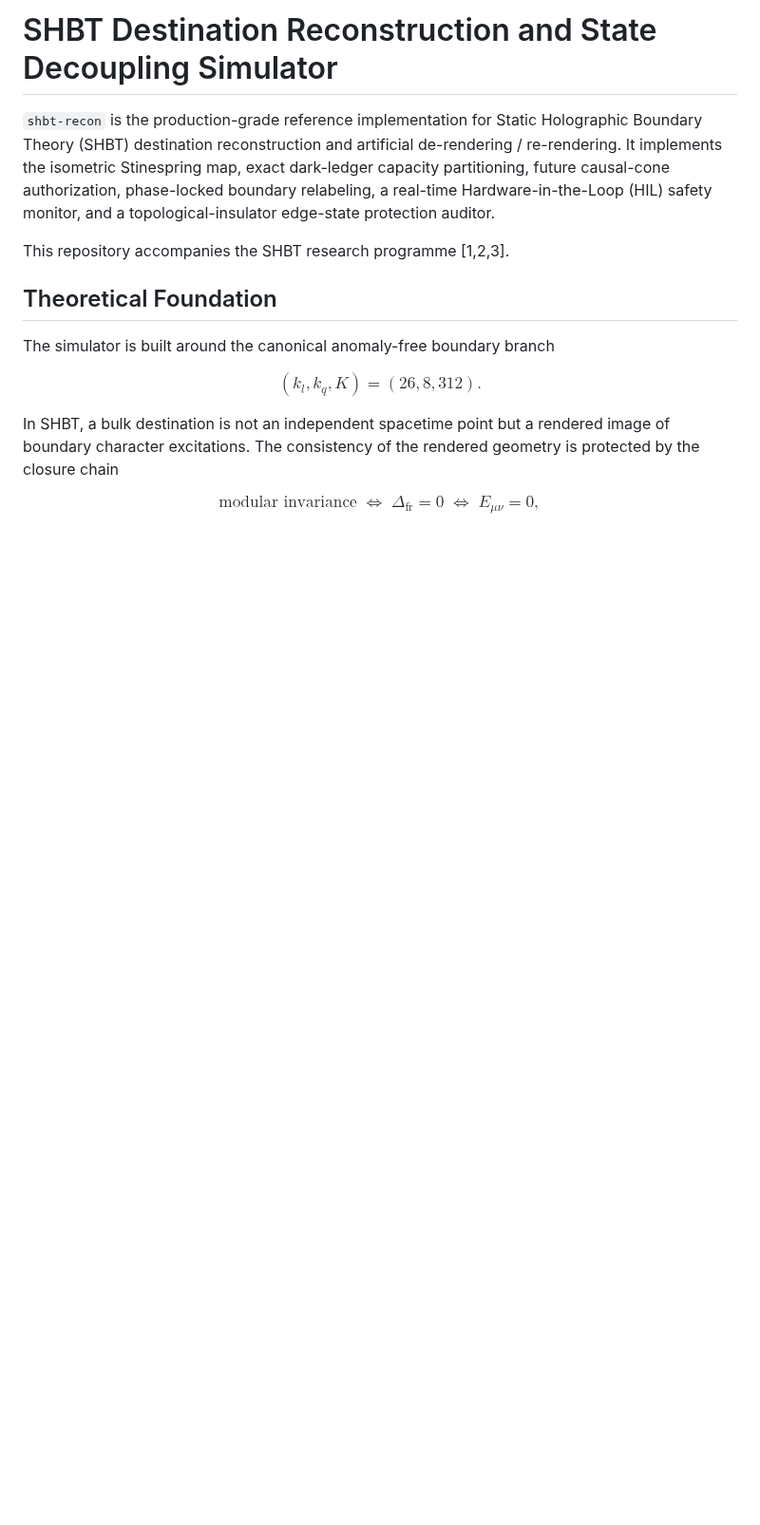
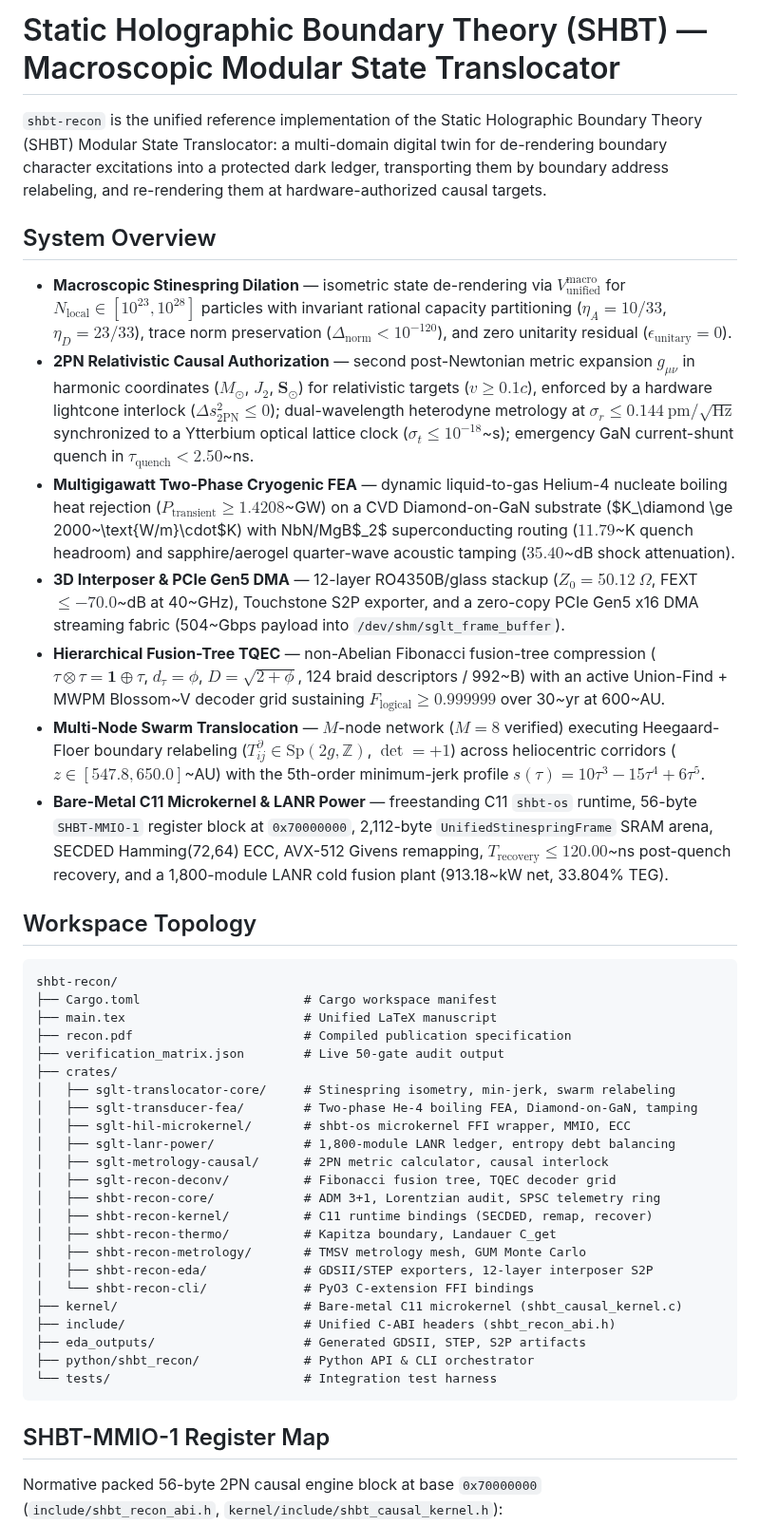
Before and after one commit to sys1own/shbt-recon, a Markdown page: README.md, the part around one of its changes. Shown at 95% size. GitHub-like rendering; blank space fills up the shorter version.

Commit message:
docs: README — full translocator architecture, MMIO map, SRAM layout, CLI, 50-gate matrix
Co-Authored-By: Devin AI <158243242+devin-ai-integration[bot]@users.noreply.github.com>

````diff
--- a/README.md
+++ b/README.md
@@ -1,26 +1,90 @@
-# SHBT Destination Reconstruction and State Decoupling Simulator
+# Static Holographic Boundary Theory (SHBT) — Macroscopic Modular State Translocator
 
-`shbt-recon` is the production-grade reference implementation for Static Holographic Boundary Theory (SHBT) destination reconstruction and artificial de-rendering / re-rendering.
-It implements the isometric Stinespring map, exact dark-ledger capacity partitioning, future causal-cone authorization, phase-locked boundary relabeling, a real-time Hardware-in-the-Loop (HIL) safety monitor, and a topological-insulator edge-state protection auditor.
+`shbt-recon` is the unified reference implementation of the Static
+Holographic Boundary Theory (SHBT) Modular State Translocator: a
+multi-domain digital twin for de-rendering boundary character
+excitations into a protected dark ledger, transporting them by
+boundary address relabeling, and re-rendering them at hardware-authorized
+causal targets.
 
-This repository accompanies the SHBT research programme [1,2,3].
+## System Overview
 
-## Theoretical Foundation
+- **Macroscopic Stinespring Dilation** — isometric state de-rendering
+  via $V_{\text{unified}}^{\text{macro}}$ for
+  $N_{\text{local}} \in [10^{23}, 10^{28}]$ particles with invariant
+  rational capacity partitioning ($\eta_A = 10/33$,
+  $\eta_D = 23/33$), trace norm preservation
+  ($\Delta_{\text{norm}} < 10^{-120}$), and zero unitarity residual
+  ($\epsilon_{\text{unitary}} = 0$).
+- **2PN Relativistic Causal Authorization** — second post-Newtonian
+  metric expansion $g_{\mu\nu}$ in harmonic coordinates
+  ($M_\odot$, $J_2$, $\mathbf{S}_\odot$) for relativistic targets
+  ($v \ge 0.1c$), enforced by a hardware lightcone interlock
+  ($\Delta s^2_{\text{2PN}} \le 0$); dual-wavelength heterodyne
+  metrology at $\sigma_r \le 0.144~\text{pm}/\sqrt{\text{Hz}}$
+  synchronized to a Ytterbium optical lattice clock
+  ($\sigma_t \le 10^{-18}$~s); emergency GaN current-shunt quench in
+  $\tau_{\text{quench}} < 2.50$~ns.
+- **Multigigawatt Two-Phase Cryogenic FEA** — dynamic liquid-to-gas
+  Helium-4 nucleate boiling heat rejection
+  ($P_{\text{transient}} \ge 1.4208$~GW) on a CVD Diamond-on-GaN
+  substrate ($K_\diamond \ge 2000~\text{W/m}\cdot$K) with NbN/MgB$_2$
+  superconducting routing ($11.79$~K quench headroom) and
+  sapphire/aerogel quarter-wave acoustic tamping ($35.40$~dB shock
+  attenuation).
+- **3D Interposer & PCIe Gen5 DMA** — 12-layer RO4350B/glass stackup
+  ($Z_0 = 50.12~\Omega$, FEXT $\le -70.0$~dB at 40~GHz), Touchstone S2P
+  exporter, and a zero-copy PCIe Gen5 x16 DMA streaming fabric
+  (504~Gbps payload into `/dev/shm/sglt_frame_buffer`).
+- **Hierarchical Fusion-Tree TQEC** — non-Abelian Fibonacci fusion-tree
+  compression ($\tau \otimes \tau = \mathbf{1} \oplus \tau$,
+  $d_\tau = \phi$, $D = \sqrt{2+\phi}$, 124 braid descriptors /
+  992~B) with an active Union-Find + MWPM Blossom~V decoder grid
+  sustaining $F_{\text{logical}} \ge 0.999999$ over 30~yr at 600~AU.
+- **Multi-Node Swarm Translocation** — $M$-node network ($M = 8$
+  verified) executing Heegaard-Floer boundary relabeling
+  ($T^\partial_{ij} \in \text{Sp}(2g,\mathbb{Z})$, $\det = +1$) across
+  heliocentric corridors ($z \in [547.8, 650.0]$~AU) with the
+  5th-order minimum-jerk profile
+  $s(\tau) = 10\tau^3 - 15\tau^4 + 6\tau^5$.
+- **Bare-Metal C11 Microkernel & LANR Power** — freestanding C11
+  `shbt-os` runtime, 56-byte `SHBT-MMIO-1` register block at
+  `0x70000000`, 2,112-byte `UnifiedStinespringFrame` SRAM arena,
+  SECDED Hamming(72,64) ECC, AVX-512 Givens remapping,
+  $T_{\text{recovery}} \le 120.00$~ns post-quench recovery, and a
+  1,800-module LANR cold fusion plant (913.18~kW net, 33.804% TEG).
 
-The simulator is built around the canonical anomaly-free boundary branch
+## Workspace Topology
 
-$$
-(k_l, k_q, K) = (26, 8, 312).
-$$
+```text
+shbt-recon/
+├── Cargo.toml                      # Cargo workspace manifest
+├── main.tex                        # Unified LaTeX manuscript
+├── recon.pdf                       # Compiled publication specification
+├── verification_matrix.json        # Live 50-gate audit output
+├── crates/
+│   ├── sglt-translocator-core/     # Stinespring isometry, min-jerk, swarm relabeling
+│   ├── sglt-transducer-fea/        # Two-phase He-4 boiling FEA, Diamond-on-GaN, tamping
+│   ├── sglt-hil-microkernel/       # shbt-os microkernel FFI wrapper, MMIO, ECC
+│   ├── sglt-lanr-power/            # 1,800-module LANR ledger, entropy debt balancing
+│   ├── sglt-metrology-causal/      # 2PN metric calculator, causal interlock
+│   ├── sglt-recon-deconv/          # Fibonacci fusion tree, TQEC decoder grid
+│   ├── shbt-recon-core/            # ADM 3+1, Lorentzian audit, SPSC telemetry ring
+│   ├── shbt-recon-kernel/          # C11 runtime bindings (SECDED, remap, recover)
+│   ├── shbt-recon-thermo/          # Kapitza boundary, Landauer C_get
+│   ├── shbt-recon-metrology/       # TMSV metrology mesh, GUM Monte Carlo
+│   ├── shbt-recon-eda/             # GDSII/STEP exporters, 12-layer interposer S2P
+│   └── shbt-recon-cli/             # PyO3 C-extension FFI bindings
+├── kernel/                         # Bare-metal C11 microkernel (shbt_causal_kernel.c)
+├── include/                        # Unified C-ABI headers (shbt_recon_abi.h)
+├── eda_outputs/                    # Generated GDSII, STEP, S2P artifacts
+├── python/shbt_recon/              # Python API & CLI orchestrator
+└── tests/                          # Integration test harness
+```
 
-In SHBT, a bulk destination is not an independent spacetime point but a rendered image of boundary character excitations.
-The consistency of the rendered geometry is protected by the closure chain
+## SHBT-MMIO-1 Register Map
 
-$$
-\text{modular invariance}
-\;\Longleftrightarrow\;
-\Delta_{\mathrm{fr}} = 0
-\;\Longleftrightarrow\;
-E_{\mu\nu} = 0,
-$$
+Normative packed 56-byte 2PN causal engine block at base
+`0x70000000` (`include/shbt_recon_abi.h`,
+`kernel/include/shbt_causal_kernel.h`):
 
````
Also changed, not shown: other parts of README.md (+110 -295 lines).
